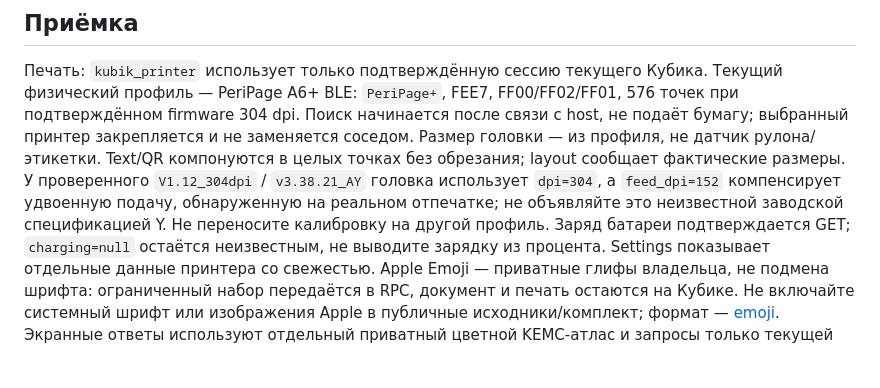
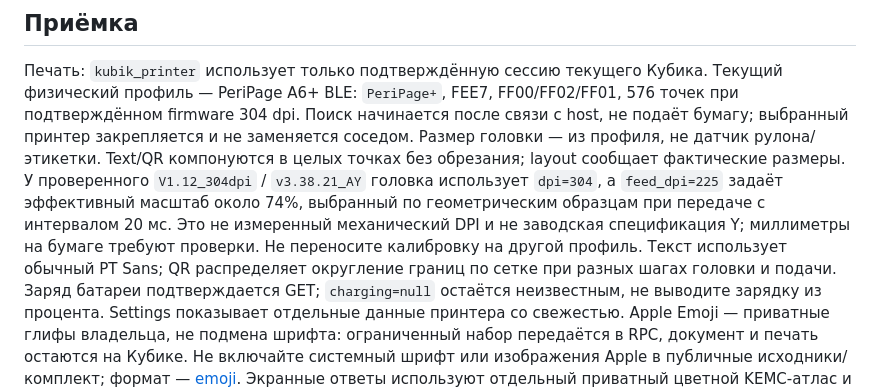
Before and after one commit to pfrankov/kubik, a Markdown page: AGENTS.md, the part around the change. Rendered like a GitHub page; blank space fills up the shorter version.

Commit message:
docs: correct PeriPage calibration guidance

```diff
--- a/AGENTS.md
+++ b/AGENTS.md
@@ -185,9 +185,12 @@ USB/esptool определяет SoC, а не carrier: S3 не означает
 host, не подаёт бумагу; выбранный принтер закрепляется и не заменяется соседом.
 Размер головки — из профиля, не датчик рулона/этикетки. Text/QR компонуются в
 целых точках без обрезания; layout сообщает фактические размеры. У проверенного
-`V1.12_304dpi` / `v3.38.21_AY` головка использует `dpi=304`, а `feed_dpi=152`
-компенсирует удвоенную подачу, обнаруженную на реальном отпечатке; не объявляйте
-это неизвестной заводской спецификацией Y. Не переносите калибровку на другой профиль.
+`V1.12_304dpi` / `v3.38.21_AY` головка использует `dpi=304`, а `feed_dpi=225`
+задаёт эффективный масштаб около 74%, выбранный по геометрическим образцам при
+передаче с интервалом 20 мс. Это не измеренный механический DPI и не заводская
+спецификация Y; миллиметры на бумаге требуют проверки. Не переносите калибровку
+на другой профиль. Текст использует обычный PT Sans; QR распределяет округление
+границ по сетке при разных шагах головки и подачи.
 Заряд батареи подтверждается GET; `charging=null` остаётся неизвестным, не выводите
 зарядку из процента. Settings показывает отдельные данные принтера со свежестью.
 Apple Emoji — приватные глифы владельца, не подмена шрифта: ограниченный набор
```
